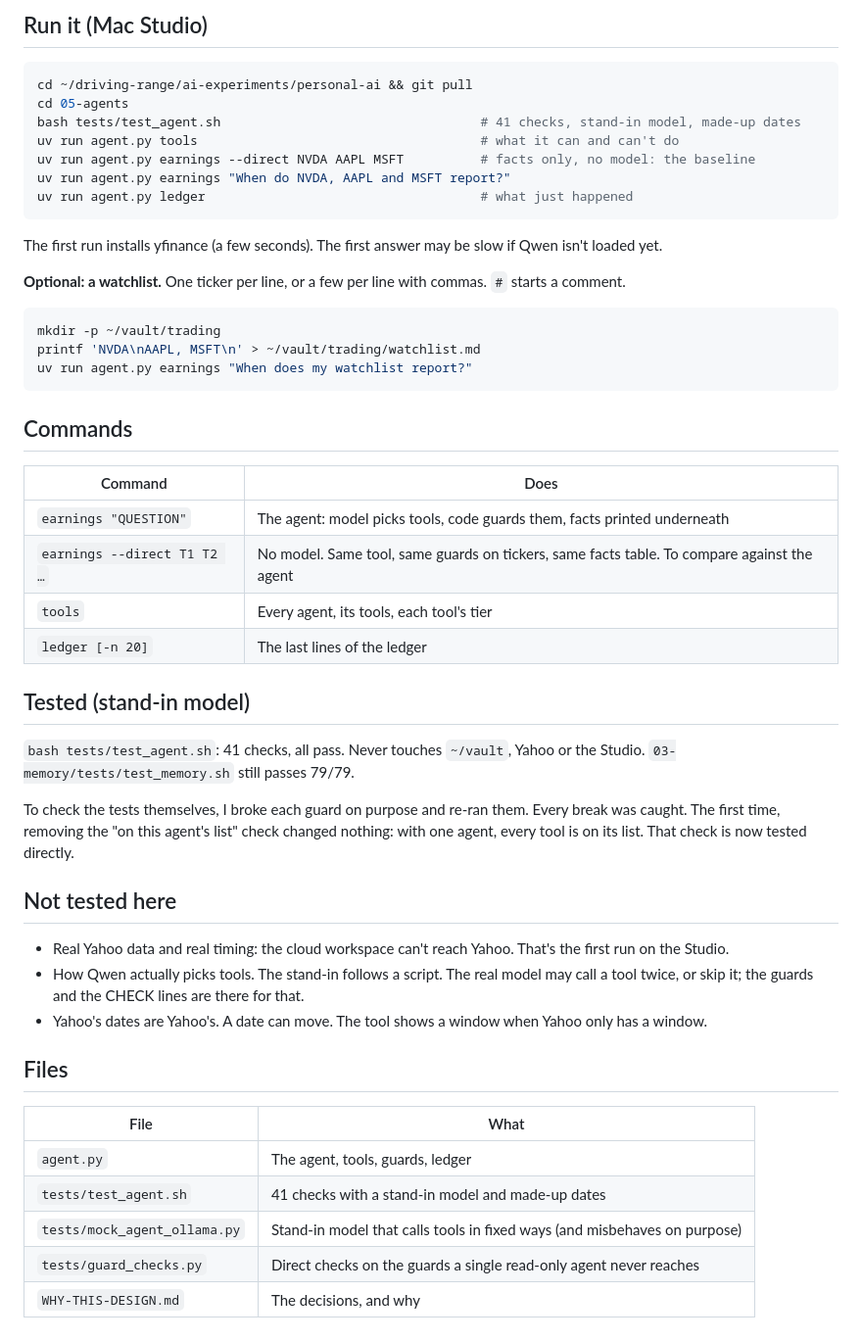
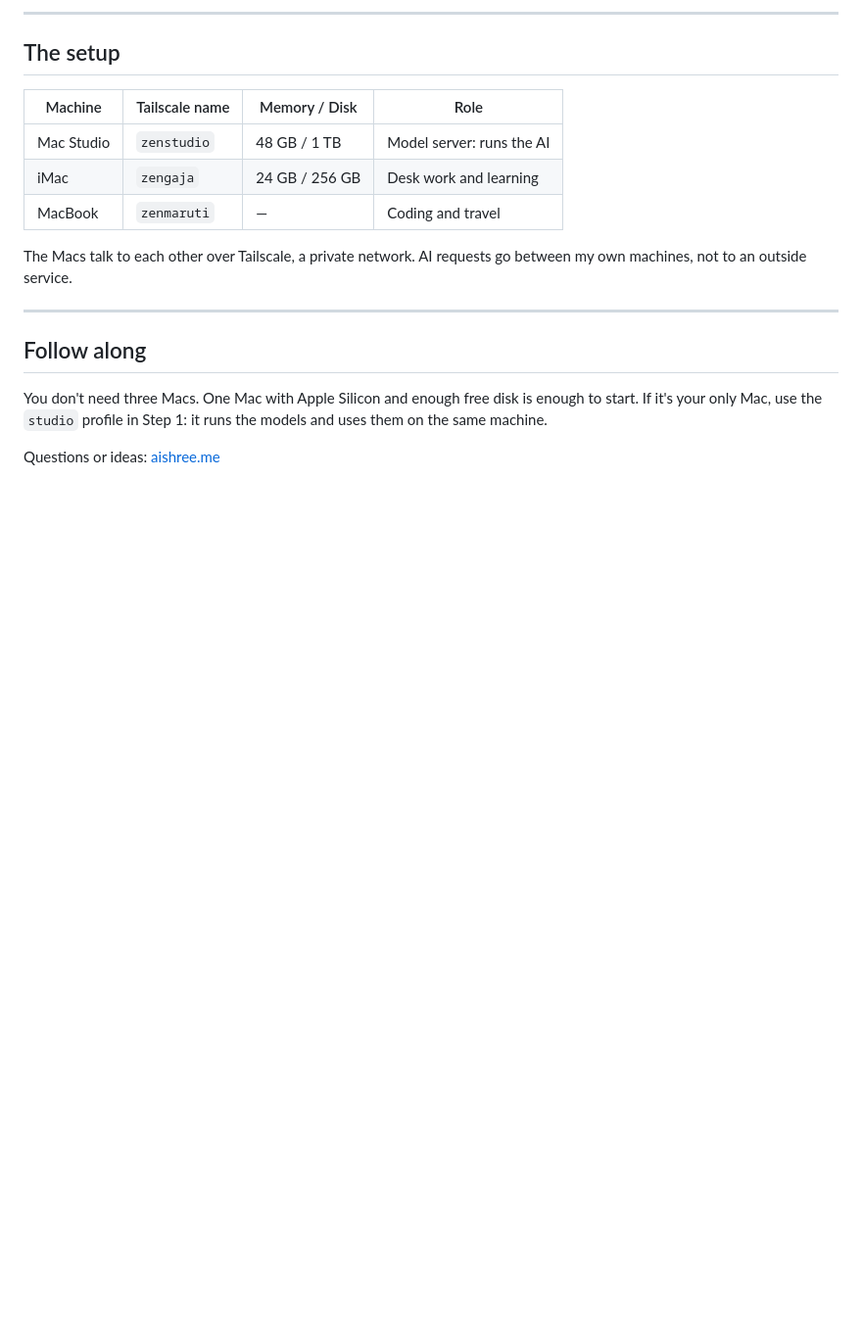
Before and after one commit to chennai85/personal-ai, a Markdown page: 05-agents/README.md, the part around one of its changes. Shown at 98% size. Drawn GitHub-style; blank space fills up the shorter version.

````diff
--- a/05-agents/README.md
+++ b/05-agents/README.md
@@ -76,53 +44,20 @@ The model chooses. The code decides. The tool fetches. The code prints the facts
 
-## Run it (Mac Studio)
+---
 
-```bash
-cd ~/driving-range/ai-experiments/personal-ai && git pull
-cd 05-agents
-bash tests/test_agent.sh                                  # 41 checks, stand-in model, made-up dates
-uv run agent.py tools                                     # what it can and can't do
-uv run agent.py earnings --direct NVDA AAPL MSFT          # facts only, no model: the baseline
-uv run agent.py earnings "When do NVDA, AAPL and MSFT report?"
-uv run agent.py ledger                                    # what just happened
-```
+## The setup
 
-The first run installs yfinance (a few seconds). The first answer may be slow if Qwen isn't loaded yet.
+| Machine | Tailscale name | Memory / Disk | Role |
+|---|---|---|---|
+| Mac Studio | `zenstudio` | 48 GB / 1 TB | Model server: runs the AI |
+| iMac | `zengaja` | 24 GB / 256 GB | Desk work and learning |
+| MacBook | `zenmaruti` | — | Coding and travel |
 
-**Optional: a watchlist.** One ticker per line, or a few per line with commas. `#` starts a comment.
+The Macs talk to each other over Tailscale, a private network. AI requests go between my own machines, not to an outside service.
 
-```bash
-mkdir -p ~/vault/trading
-printf 'NVDA\nAAPL, MSFT\n' > ~/vault/trading/watchlist.md
-uv run agent.py earnings "When does my watchlist report?"
-```
+---
 
-## Commands
+## Follow along
 
-| Command | Does |
-|---|---|
-| `earnings "QUESTION"` | The agent: model picks tools, code guards them, facts printed underneath |
-| `earnings --direct T1 T2 …` | No model. Same tool, same guards on tickers, same facts table. To compare against the agent |
-| `tools` | Every agent, its tools, each tool's tier |
-| `ledger [-n 20]` | The last lines of the ledger |
+You don't need three Macs. One Mac with Apple Silicon and enough free disk is enough to start. If it's your only Mac, use the `studio` profile in Step 1: it runs the models and uses them on the same machine.
 
-## Tested (stand-in model)
-
-`bash tests/test_agent.sh`: 41 checks, all pass. Never touches `~/vault`, Yahoo or the Studio. `03-memory/tests/test_memory.sh` still passes 79/79.
-
-To check the tests themselves, I broke each guard on purpose and re-ran them. Every break was caught. The first time, removing the "on this agent's list" check changed nothing: with one agent, every tool is on its list. That check is now tested directly.
-
-## Not tested here
-
-- Real Yahoo data and real timing: the cloud workspace can't reach Yahoo. That's the first run on the Studio.
-- How Qwen actually picks tools. The stand-in follows a script. The real model may call a tool twice, or skip it; the guards and the CHECK lines are there for that.
-- Yahoo's dates are Yahoo's. A date can move. The tool shows a window when Yahoo only has a window.
-
-## Files
-
-| File | What |
-|---|---|
-| `agent.py` | The agent, tools, guards, ledger |
-| `tests/test_agent.sh` | 41 checks with a stand-in model and made-up dates |
-| `tests/mock_agent_ollama.py` | Stand-in model that calls tools in fixed ways (and misbehaves on purpose) |
-| `tests/guard_checks.py` | Direct checks on the guards a single read-only agent never reaches |
-| `WHY-THIS-DESIGN.md` | The decisions, and why |
+Questions or ideas: [aishree.me](https://www.aishree.me)
````
Also changed, not shown: other parts of 05-agents/README.md (+32 -64 lines).
